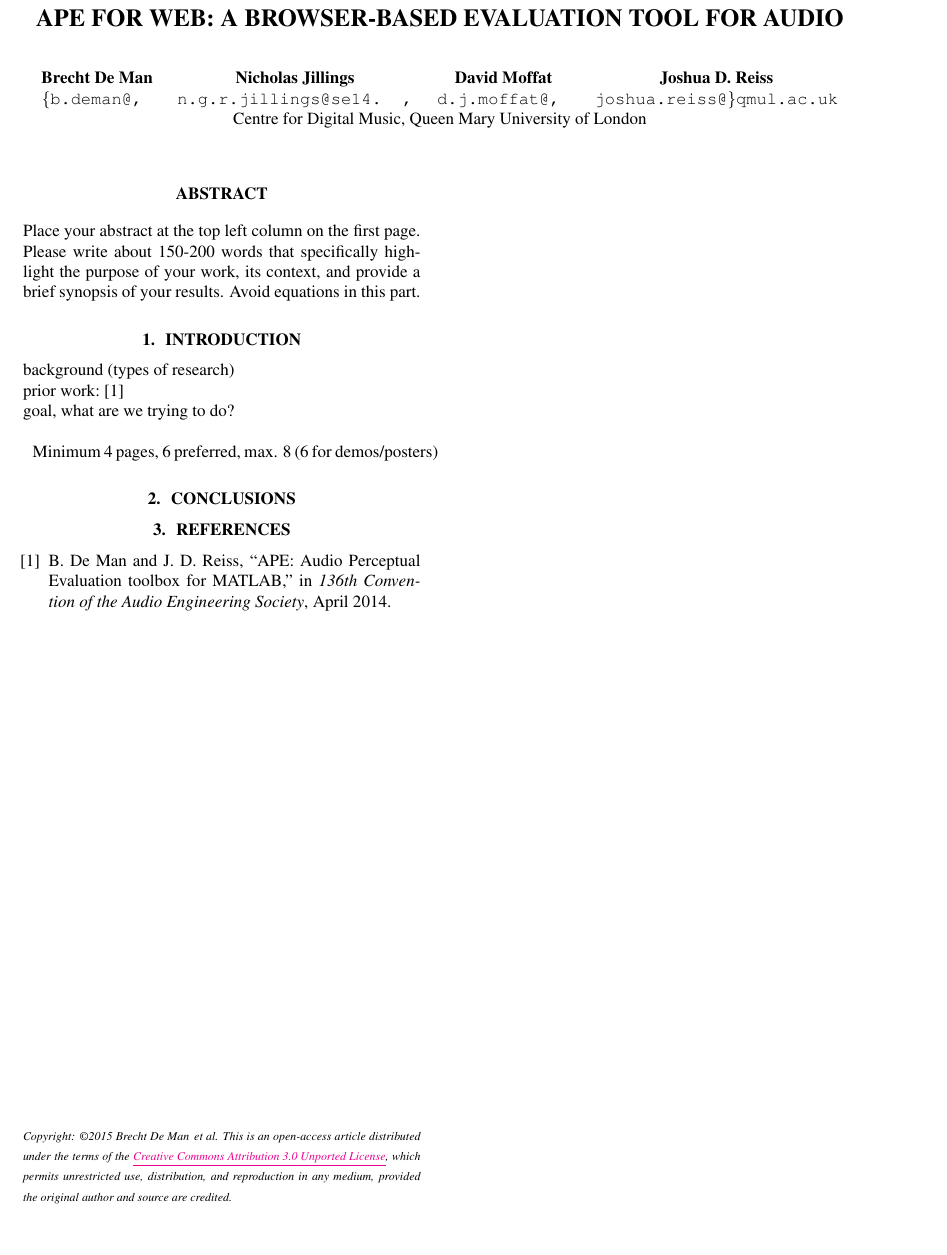
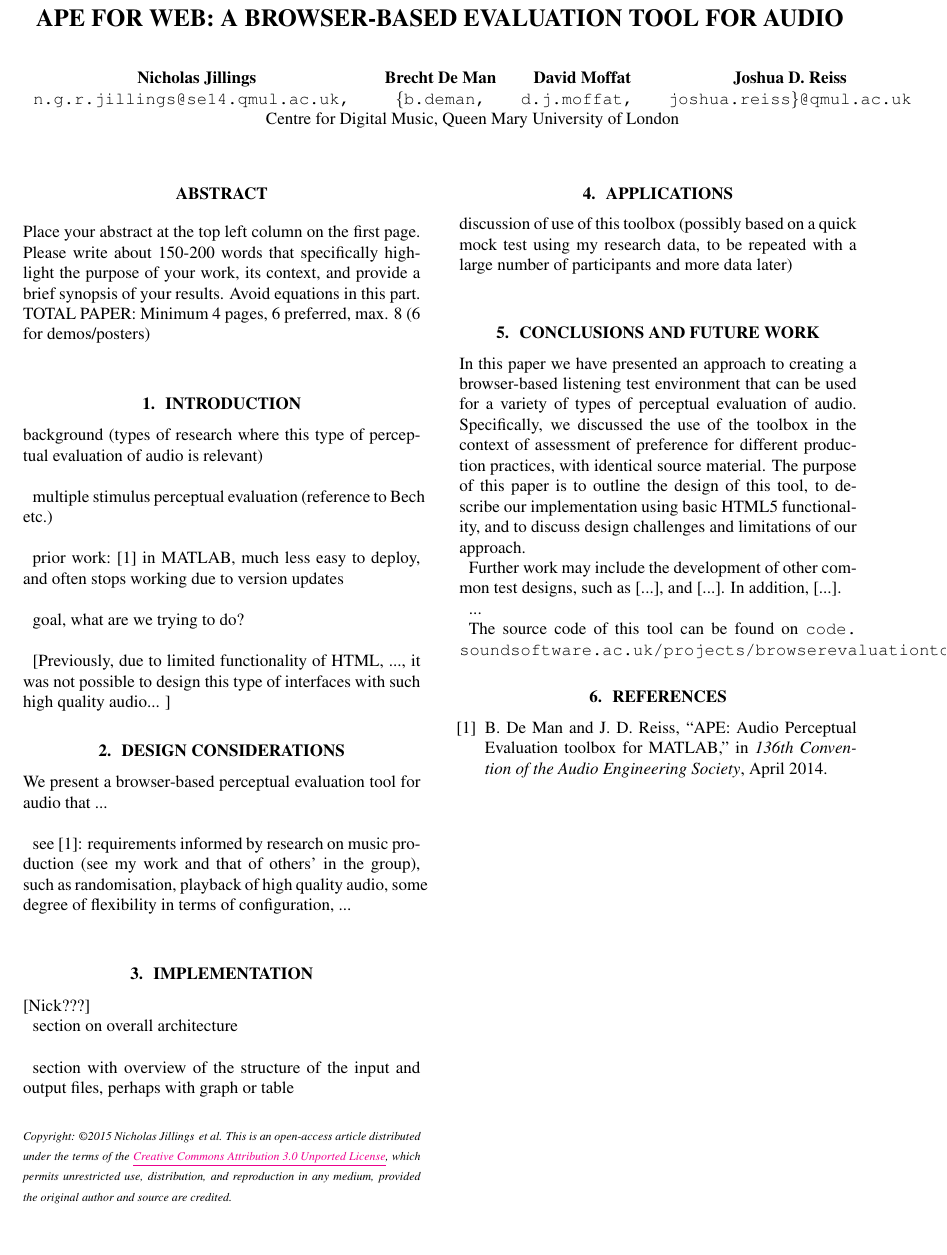
Before and after one commit to BrechtDeMan/WebAudioEvaluationTool, a LaTeX paper (docs/SMC15/smc2015template.tex): part of the page, cut so that both start at the same text, the shorter picture padded with empty space. Compiled offline with pdfLaTeX.

Commit message:
SMC paper: Rough structure

```diff
--- a/docs/SMC15/smc2015template.tex
+++ b/docs/SMC15/smc2015template.tex
@@ -25,9 +25,9 @@
 
 
 %user defined variables
-\def\papertitle{APE FOR WEB: A BROWSER-BASED EVALUATION TOOL FOR AUDIO}
-\def\firstauthor{Brecht De Man}
-\def\secondauthor{Nicholas Jillings}
+\def\papertitle{APE FOR WEB: A BROWSER-BASED EVALUATION TOOL FOR AUDIO} %?
+\def\firstauthor{Nicholas Jillings}
+\def\secondauthor{Brecht De Man}
 \def\thirdauthor{David Moffat}
 \def\fourthauthor{Joshua D. Reiss}
 
@@ -111,17 +111,18 @@
 %   {\secondauthor} {Affiliation2 \\ %
 %     {\tt \href{mailto:author2@smcnetwork.org}{author2@smcnetwork.org}}}
 
-% Three addresses
-% --------------
+
+
+% FIX!!!
  \fourauthors
    {\firstauthor} {%Affiliation1 \\
-     {\tt \href{mailto:b.deman@qmul.ac.uk}{\{b.deman@, }}}
+     {\tt \href{mailto:b.deman@qmul.ac.uk}{n.g.r.jillings@se14.qmul.ac.uk, }}}
    {\secondauthor} {%Affiliation2\\ %
-     {\tt \href{mailto:n.g.r.jillings@se14.qmul.ac.uk}{n.g.r.jillings@se14. ,}}}
+     {\tt \href{mailto:n.g.r.jillings@se14.qmul.ac.uk}{\{b.deman,}}}
    {\thirdauthor} {%Affiliation3\\ %
-     {\tt \href{mailto:d.j.moffat@qmul.ac.uk}{d.j.moffat@, }}}
+     {\tt \href{mailto:d.j.moffat@qmul.ac.uk}{d.j.moffat, }}}
     {\fourthauthor} {%Affiliation4\\ %
-     {\tt \href{mailto:joshua.reiss@qmul.ac.uk}{joshua.reiss@\}qmul.ac.uk}}}
+     {\tt \href{mailto:joshua.reiss@qmul.ac.uk}{joshua.reiss\}@qmul.ac.uk}}}
 
 % ***************************************** the document starts here ***************
 \begin{document}
@@ -134,21 +135,69 @@
 Place your abstract at the top left column on the first page.
 Please write about 150-200 words that specifically highlight the purpose of your work,
 its context, and provide a brief synopsis of your results.
-Avoid equations in this part.
+Avoid equations in this part.\\
+TOTAL PAPER: Minimum 4 pages, 6 preferred, max. 8 (6 for demos/posters)\\
 \end{abstract}
 %
 
 \section{Introduction}\label{sec:introduction}
 
-background (types of research)\\
-prior work: \cite{deman2014b} \\
+background (types of research where this type of perceptual evaluation of audio is relevant)\\
+
+multiple stimulus perceptual evaluation (reference to Bech etc.)\\
+
+prior work: \cite{deman2014b} in MATLAB, much less easy to deploy, and often stops working due to version updates \\
+
 goal, what are we trying to do? \\
 
+[Previously, due to limited functionality of HTML, ..., it was not possible to design this type of interfaces with such high quality audio... ]
 
-Minimum 4 pages, 6 preferred, max. 8 (6 for demos/posters)
+
+\section{Design considerations}\label{sec:designconsiderations}
+
+We present a browser-based perceptual evaluation tool for audio that ... \\
+
+see \cite{deman2014b}: requirements informed by research on music production (see my work and that of others' in the group), such as randomisation, playback of high quality audio, some degree of flexibility in terms of configuration, ... \\
+
+
+\section{Implementation}\label{sec:implementation}
+[Nick???]
+
+section on overall architecture\\
+
+section with overview of the structure of the input and output files, perhaps with graph or table
+
+
+\section{Applications}\label{sec:applications} %?
+
+discussion of use of this toolbox (possibly based on a quick mock test using my research data, to be repeated with a large number of participants and more data later)\\
+
+
+\section{Conclusions and future work}\label{sec:conclusions}
+
+In this paper we have presented an approach to creating a browser-based listening test environment that can be used for a variety of types of perceptual evaluation of audio.
+Specifically, we discussed the use of the toolbox in the context of assessment of preference for different production practices, with identical source material.
+The purpose of this paper is to outline the design of this tool, to describe our implementation using basic HTML5 functionality, and to discuss design challenges and limitations of our approach. % or something
+
+% future work
+Further work may include the development of other common test designs, such as [...], and [...]. In addition, [...].
+
+...
+
+The source code of this tool can be found on \url{code.soundsoftware.ac.uk/projects/browserevaluationtool}.
+
+
+%%%%%%%%%%%%%%%%%%%%%%%%%%%%%%%%%%%%%%%%%%%%%%%%%%%%%%%%%%%%%%%%%%%%%%%%%%%%%
+%bibliography here
+\bibliography{smc2015template}
 
 
 
+\end{document}
+
+
+
+% RUBBISH
 
 %\subsection{Equations}
 %Equations of importance,
@@ -188,7 +237,7 @@ Minimum 4 pages, 6 preferred, max. 8 (6 for demos/posters)
 %\end{figure}
 
 
-\section{Conclusions}\label{sec:conclusions}
+
 
 
 %\begin{acknowledgments}
@@ -197,12 +246,3 @@ Minimum 4 pages, 6 preferred, max. 8 (6 for demos/posters)
 %which can be included after the second-level heading
 %``Acknowledgments'' (with no numbering).
 %\end{acknowledgments}
-
-%%%%%%%%%%%%%%%%%%%%%%%%%%%%%%%%%%%%%%%%%%%%%%%%%%%%%%%%%%%%%%%%%%%%%%%%%%%%%
-%bibliography here
-%\bibliography{smc2015template}
-
-\bibliography{../General}{}
-
-
-\end{document}
```
Also changed, not shown: docs/ResultsSpecificationDocument.tex (+2 -0 lines), docs/ResultsSpecificationDocument.pdf.
